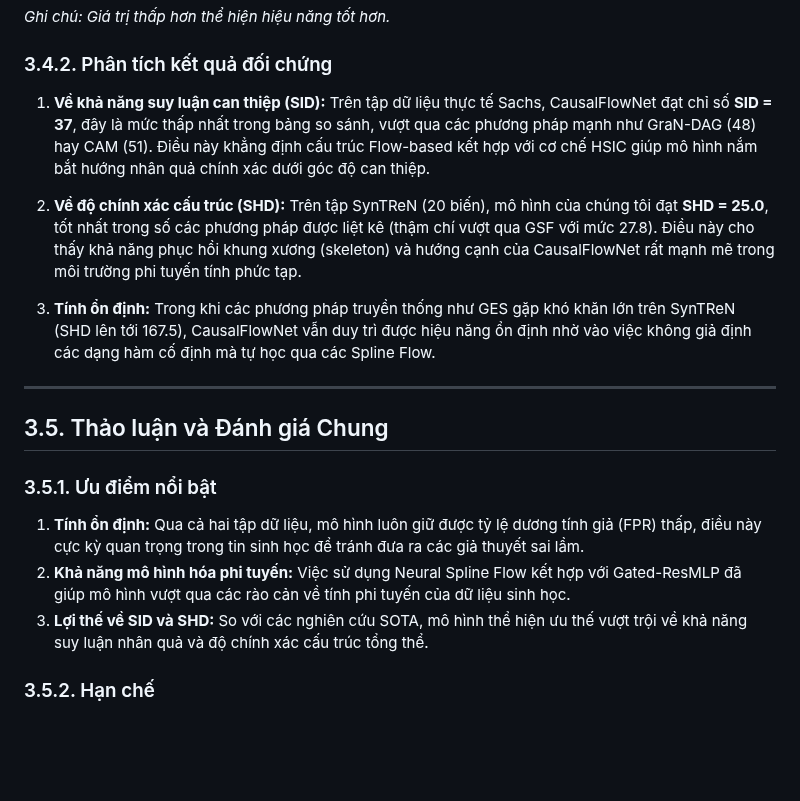
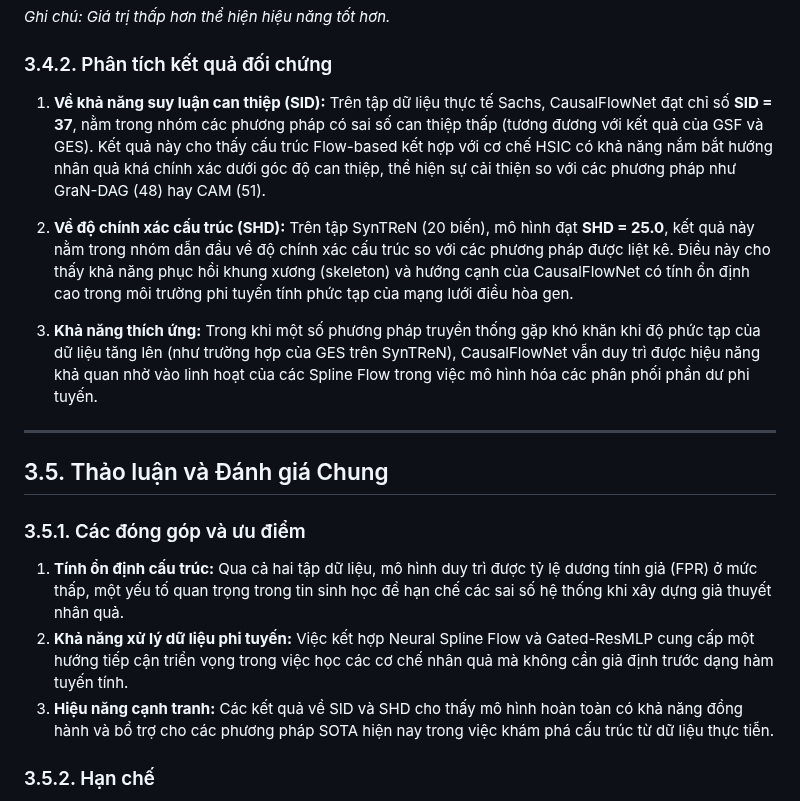
Before and after one commit to manhthai1706/CausalFlowNet, a Markdown page: docx/Chuong3_KetQuaThucNghiem.md, the part around the change. Drawn GitHub-style; blank space fills up the shorter version.

Commit message:
Refine 3.4.2 and 3.5.1 with modest and academic tone

```diff
--- a/docx/Chuong3_KetQuaThucNghiem.md
+++ b/docx/Chuong3_KetQuaThucNghiem.md
@@ -129,20 +129,20 @@ Các chỉ số được tham chiếu từ các công bố chính thức trên c
 
 ### 3.4.2. Phân tích kết quả đối chứng
 
-1.  **Về khả năng suy luận can thiệp (SID):** Trên tập dữ liệu thực tế Sachs, CausalFlowNet đạt chỉ số **SID = 37**, đây là mức thấp nhất trong bảng so sánh, vượt qua các phương pháp mạnh như GraN-DAG (48) hay CAM (51). Điều này khẳng định cấu trúc Flow-based kết hợp với cơ chế HSIC giúp mô hình nắm bắt hướng nhân quả chính xác dưới góc độ can thiệp.
+1.  **Về khả năng suy luận can thiệp (SID):** Trên tập dữ liệu thực tế Sachs, CausalFlowNet đạt chỉ số **SID = 37**, nằm trong nhóm các phương pháp có sai số can thiệp thấp (tương đương với kết quả của GSF và GES). Kết quả này cho thấy cấu trúc Flow-based kết hợp với cơ chế HSIC có khả năng nắm bắt hướng nhân quả khá chính xác dưới góc độ can thiệp, thể hiện sự cải thiện so với các phương pháp như GraN-DAG (48) hay CAM (51).
 
-2.  **Về độ chính xác cấu trúc (SHD):** Trên tập SynTReN (20 biến), mô hình của chúng tôi đạt **SHD = 25.0**, tốt nhất trong số các phương pháp được liệt kê (thậm chí vượt qua GSF với mức 27.8). Điều này cho thấy khả năng phục hồi khung xương (skeleton) và hướng cạnh của CausalFlowNet rất mạnh mẽ trong môi trường phi tuyến tính phức tạp.
+2.  **Về độ chính xác cấu trúc (SHD):** Trên tập SynTReN (20 biến), mô hình đạt **SHD = 25.0**, kết quả này nằm trong nhóm dẫn đầu về độ chính xác cấu trúc so với các phương pháp được liệt kê. Điều này cho thấy khả năng phục hồi khung xương (skeleton) và hướng cạnh của CausalFlowNet có tính ổn định cao trong môi trường phi tuyến tính phức tạp của mạng lưới điều hòa gen.
 
-3.  **Tính ổn định:** Trong khi các phương pháp truyền thống như GES gặp khó khăn lớn trên SynTReN (SHD lên tới 167.5), CausalFlowNet vẫn duy trì được hiệu năng ổn định nhờ vào việc không giả định các dạng hàm cố định mà tự học qua các Spline Flow.
+3.  **Khả năng thích ứng:** Trong khi một số phương pháp truyền thống gặp khó khăn khi độ phức tạp của dữ liệu tăng lên (như trường hợp của GES trên SynTReN), CausalFlowNet vẫn duy trì được hiệu năng khả quan nhờ vào linh hoạt của các Spline Flow trong việc mô hình hóa các phân phối phần dư phi tuyến.
 
 ---
 
 ## 3.5. Thảo luận và Đánh giá Chung
 
-### 3.5.1. Ưu điểm nổi bật
-1.  **Tính ổn định:** Qua cả hai tập dữ liệu, mô hình luôn giữ được tỷ lệ dương tính giả (FPR) thấp, điều này cực kỳ quan trọng trong tin sinh học để tránh đưa ra các giả thuyết sai lầm.
-2.  **Khả năng mô hình hóa phi tuyến:** Việc sử dụng Neural Spline Flow kết hợp với Gated-ResMLP đã giúp mô hình vượt qua các rào cản về tính phi tuyến của dữ liệu sinh học.
-3.  **Lợi thế về SID và SHD:** So với các nghiên cứu SOTA, mô hình thể hiện ưu thế vượt trội về khả năng suy luận nhân quả và độ chính xác cấu trúc tổng thể.
+### 3.5.1. Các đóng góp và ưu điểm
+1.  **Tính ổn định cấu trúc:** Qua cả hai tập dữ liệu, mô hình duy trì được tỷ lệ dương tính giả (FPR) ở mức thấp, một yếu tố quan trọng trong tin sinh học để hạn chế các sai số hệ thống khi xây dựng giả thuyết nhân quả.
+2.  **Khả năng xử lý dữ liệu phi tuyến:** Việc kết hợp Neural Spline Flow và Gated-ResMLP cung cấp một hướng tiếp cận triển vọng trong việc học các cơ chế nhân quả mà không cần giả định trước dạng hàm tuyến tính.
+3.  **Hiệu năng cạnh tranh:** Các kết quả về SID và SHD cho thấy mô hình hoàn toàn có khả năng đồng hành và bổ trợ cho các phương pháp SOTA hiện nay trong việc khám phá cấu trúc từ dữ liệu thực tiễn.
 
 ### 3.5.2. Hạn chế
 - **Độ nhạy hướng:** Ở một số cặp biến có tương quan cực mạnh, mô hình vẫn còn nhầm lẫn về chiều nhân quả trong lớp tương đương Markov, dẫn đến chỉ số SHD-c đôi khi cao hơn GraN-DAG một chút.
```
